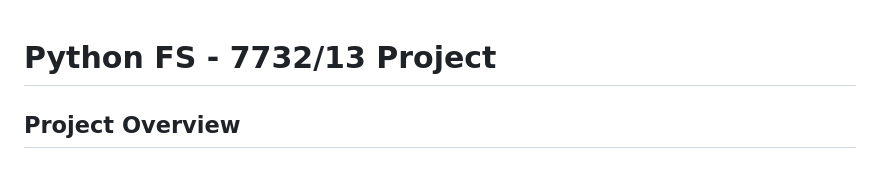
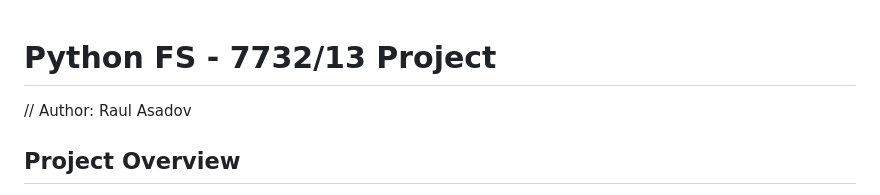
Before and after one commit to 3raulo9/LIBRARY_MANAGEMENT_PROJECT_JOHN_BRICE, a Markdown page: readme.md, the part around the change. Rendered like a GitHub page.

Commit message:
Update readme.md
just added my name xd

```diff
--- a/readme.md
+++ b/readme.md
@@ -1,4 +1,5 @@
 # Python FS - 7732/13 Project
+// Author:   Raul Asadov
 
 ## Project Overview
 This project involves the implementation of a simple system for managing a book library using Python.
```
